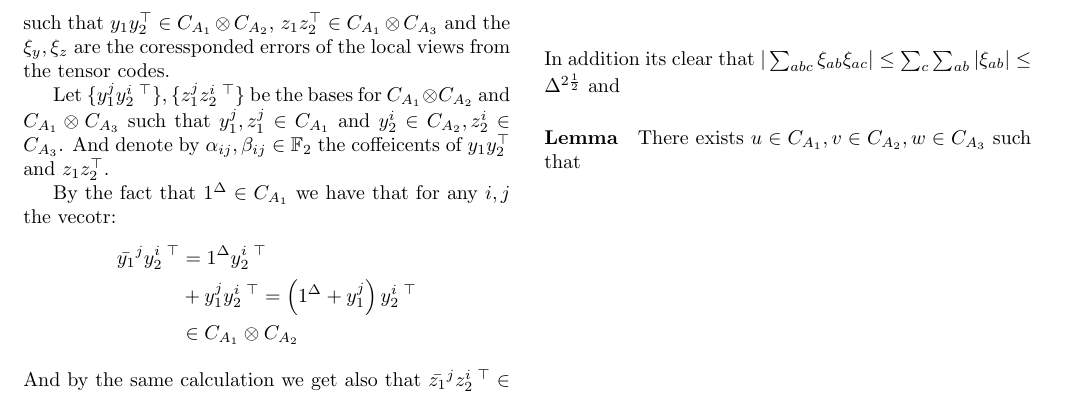
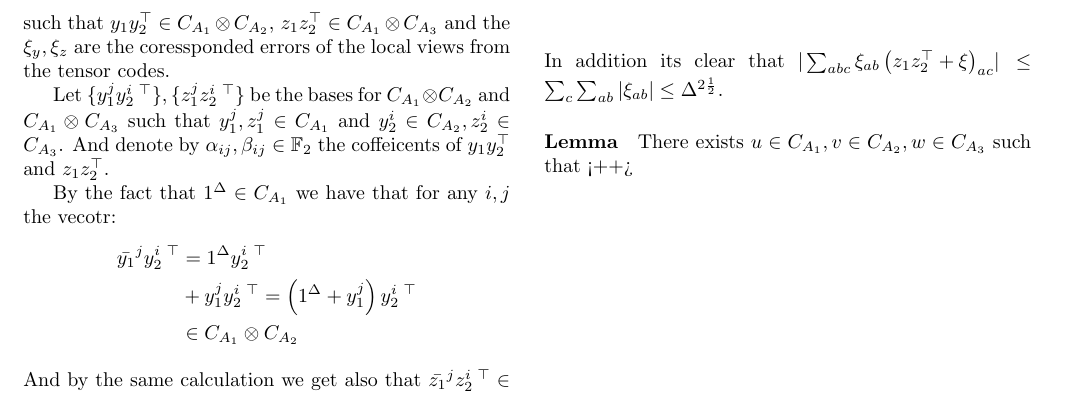
Before and after one commit to dudupo/Academic, a LaTeX document (projects/NLTES_project/ltc.tex): part of page 2 of 2, cut so that both start at the same text. Compiled offline with pdfLaTeX.

Commit message:
compiling -Sat Sep  3 08:32:23 PM IDT 2022

```diff
--- a/projects/NLTES_project/ltc.tex
+++ b/projects/NLTES_project/ltc.tex
@@ -192,8 +192,8 @@
 	  %+  \left( \xi_{y} z_{1}z_{2}^\top + \xi_{y}\xi_{z}, \Aabc   \right)
 	\end{split}
       \end{equation*}
-      In addition its clear that $ | \sum_{abc}{\xi_{ab}\xi_{ac}} | \le  \sum_{c}\sum_{ab}{|\xi_{ab}|} \le \Delta^{ 2\frac{1}{2}} $ and
-	\paragraph{Lemma} There exists $u \in C_{A_{1}}, v \in C_{A_{2}}, w \in C_{A_{3}}$ such that
+      In addition its clear that $ | \sum_{abc}{\xi_{ab}\left( \ZZ + \xi\right)_{ac}} | \le  \sum_{c}\sum_{ab}{|\xi_{ab}|} \le \Delta^{ 2\frac{1}{2}} $.
+	\paragraph{Lemma} There exists $u \in C_{A_{1}}, v \in C_{A_{2}}, w \in C_{A_{3}}$ such that $  $<++>
 \end{multicols*}
   % \printbibliography
 \end{document}
```
Also changed, not shown: projects/pdfs/ltc.pdf.
